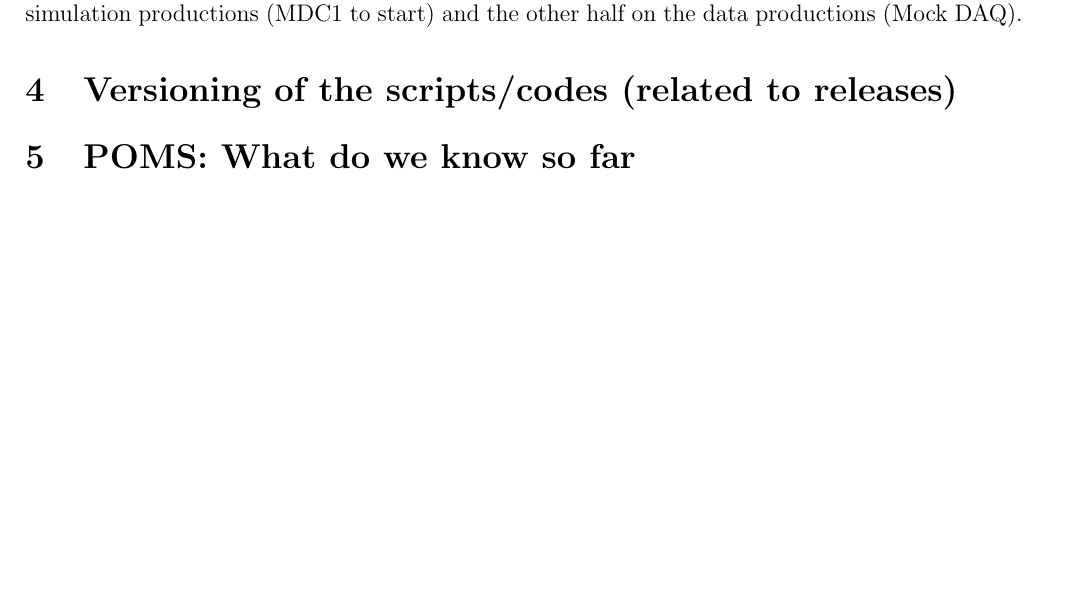
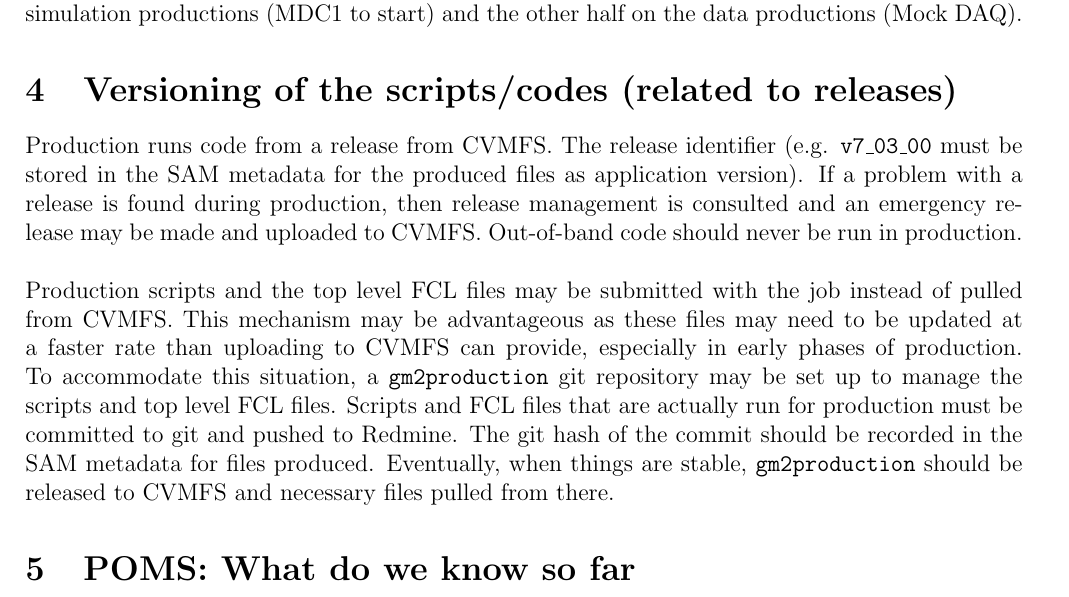
Before and after one commit to kimsiang/DataProduction, a LaTeX document (ProductionDocument.tex): part of page 4 of 4, cut so that both start at the same text, the shorter picture padded with empty space. Compiled offline with pdfLaTeX.

Commit message:
Updates from Adam on versioning

```diff
--- a/ProductionDocument.tex
+++ b/ProductionDocument.tex
@@ -95,6 +95,10 @@ Once the production team is identified and assembled, the various types of produ
 
 \section{Versioning of the scripts/codes (related to releases)}
 
+\noindent Production runs code from a release from CVMFS. The release identifier (e.g. {\tt v7\_03\_00} must be stored in the SAM metadata for the produced files as application version). If a problem with a release is found during production, then release management is consulted and an emergency release may be made and uploaded to CVMFS. Out-of-band code should never be run in production. \\
+
+\noindent Production scripts and the top level FCL files may be submitted with the job instead of pulled from CVMFS. This mechanism may be advantageous as these files may need to be updated at a faster rate than uploading to CVMFS can provide, especially in early phases of production. To accommodate this situation, a {\tt gm2production} git repository may be set up to manage the scripts and top level FCL files. Scripts and FCL files that are actually run for production must be committed to git and pushed to Redmine. The git hash of the commit should be recorded in the SAM metadata for files produced. Eventually, when things are stable, {\tt gm2production} should be released to CVMFS and necessary files pulled from there.
+
 \section{POMS: What do we know so far}
 Reference slides:
 
```
Also changed, not shown: ProductionDocument.pdf.
